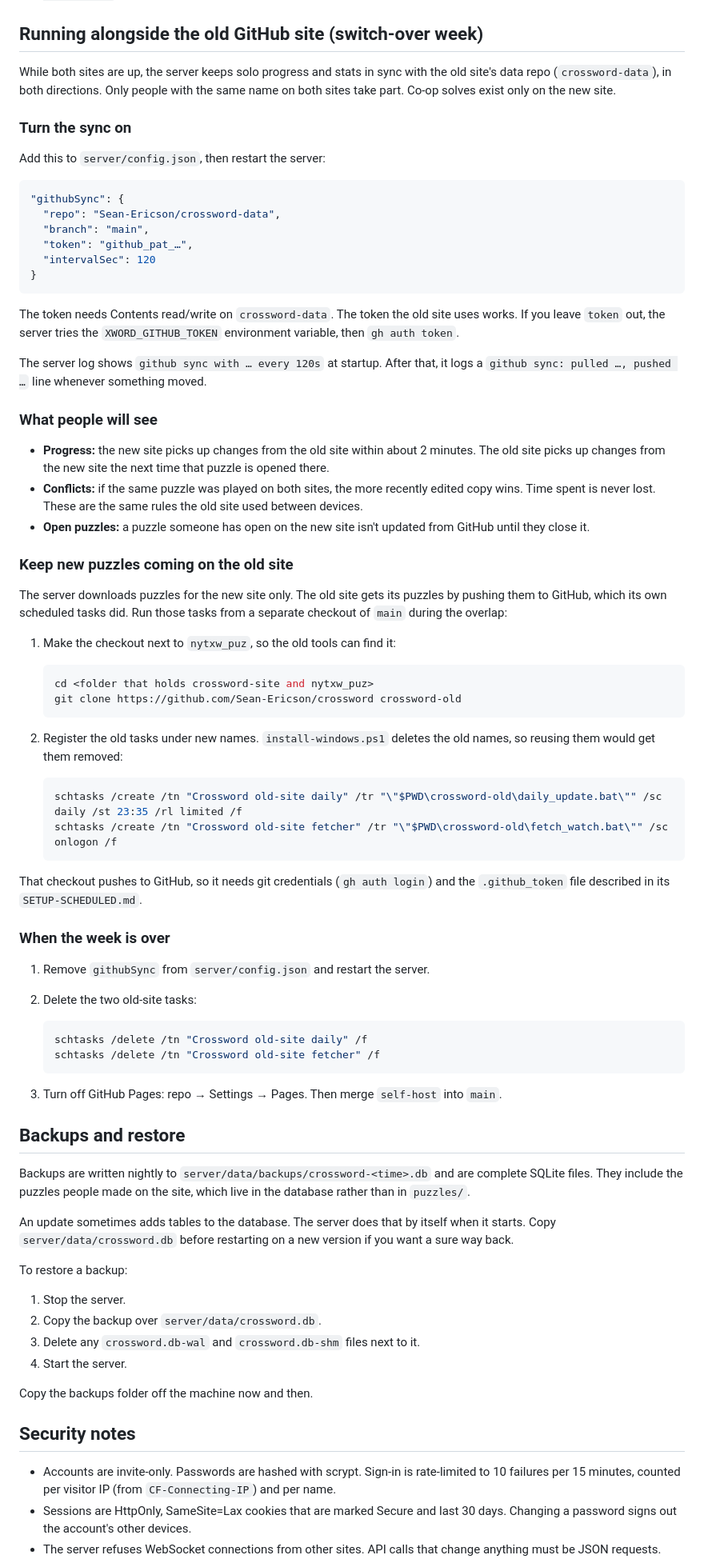
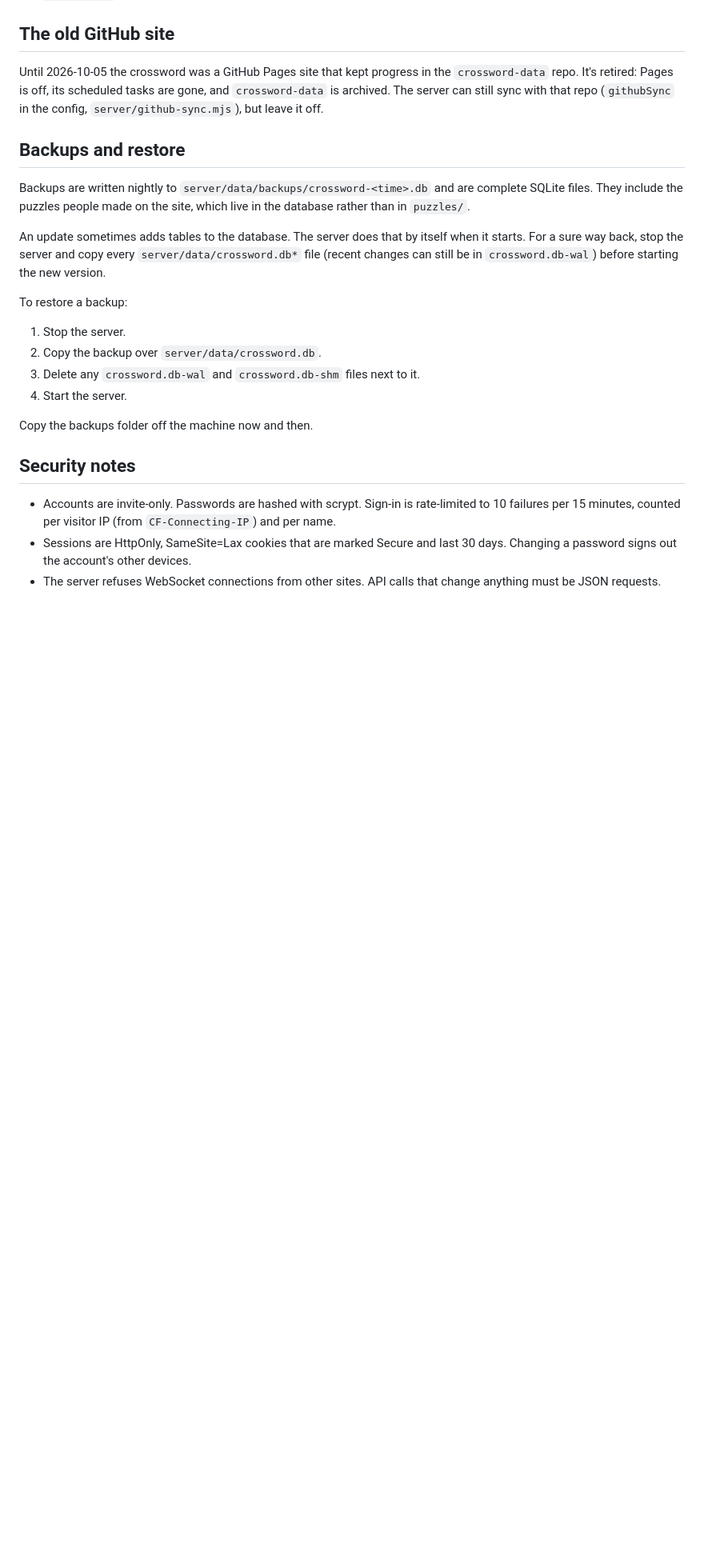
Before and after one commit to Sean-Ericson/crossword, a Markdown page: DEPLOY.md, the part around one of its changes. Shown at 80% size. Drawn GitHub-style; blank space fills up the shorter version.

Commit message:
Docs: main is the app now; the old Pages site is retired
CLAUDE.md: develop on and deploy main. DEPLOY.md: the switch-over steps
become a short note about the retired site, and the pre-upgrade copy
covers every crossword.db* file with the server stopped.

Co-Authored-By: Claude Opus 5.5 <noreply@anthropic.com>

````diff
--- a/DEPLOY.md
+++ b/DEPLOY.md
@@ -223,81 +221,13 @@ at all.
 - The next day, look for `daily puzzle update` and `backup written` lines
   in the server log. On Linux, use `journalctl -u crossword`.
 
-## Running alongside the old GitHub site (switch-over week)
+## The old GitHub site
 
-While both sites are up, the server keeps solo progress and stats in sync
-with the old site's data repo (`crossword-data`), in both directions. Only
-people with the same name on both sites take part. Co-op solves exist only
-on the new site.
-
-### Turn the sync on
-
-Add this to `server/config.json`, then restart the server:
-
-```json
-"githubSync": {
-  "repo": "Sean-Ericson/crossword-data",
-  "branch": "main",
-  "token": "github_pat_…",
-  "intervalSec": 120
-}
-```
-
-The token needs Contents read/write on `crossword-data`. The token the old
-site uses works. If you leave `token` out, the server tries the
-`XWORD_GITHUB_TOKEN` environment variable, then `gh auth token`.
-
-The server log shows `github sync with … every 120s` at startup. After
-that, it logs a `github sync: pulled …, pushed …` line whenever something
-moved.
-
-### What people will see
-
-- **Progress:** the new site picks up changes from the old site within
-  about 2 minutes. The old site picks up changes from the new site the
-  next time that puzzle is opened there.
-- **Conflicts:** if the same puzzle was played on both sites, the more
-  recently edited copy wins. Time spent is never lost. These are the same
-  rules the old site used between devices.
-- **Open puzzles:** a puzzle someone has open on the new site isn't
-  updated from GitHub until they close it.
-
-### Keep new puzzles coming on the old site
-
-The server downloads puzzles for the new site only. The old site gets its
-puzzles by pushing them to GitHub, which its own scheduled tasks did. Run
-those tasks from a separate checkout of `main` during the overlap:
-
-1. Make the checkout next to `nytxw_puz`, so the old tools can find it:
-
-   ```powershell
-   cd <folder that holds crossword-site and nytxw_puz>
-   git clone https://github.com/Sean-Ericson/crossword crossword-old
-   ```
-
-2. Register the old tasks under new names. `install-windows.ps1` deletes
-   the old names, so reusing them would get them removed:
-
-   ```powershell
-   schtasks /create /tn "Crossword old-site daily" /tr "\"$PWD\crossword-old\daily_update.bat\"" /sc daily /st 23:35 /rl limited /f
-   schtasks /create /tn "Crossword old-site fetcher" /tr "\"$PWD\crossword-old\fetch_watch.bat\"" /sc onlogon /f
-   ```
-
-That checkout pushes to GitHub, so it needs git credentials (`gh auth
-login`) and the `.github_token` file described in its `SETUP-SCHEDULED.md`.
-
-### When the week is over
-
-1. Remove `githubSync` from `server/config.json` and restart the server.
-2. Delete the two old-site tasks:
-
-   ```powershell
-   schtasks /delete /tn "Crossword old-site daily" /f
-   schtasks /delete /tn "Crossword old-site fetcher" /f
-   ```
-
-3. Turn off GitHub Pages: repo → Settings → Pages. Then merge `self-host`
-   into `main`.
+Until 2026-10-05 the crossword was a GitHub Pages site that kept progress
+in the `crossword-data` repo. It's retired: Pages is off, its scheduled
+tasks are gone, and `crossword-data` is archived. The server can still
+sync with that repo (`githubSync` in the config, `server/github-sync.mjs`),
+but leave it off.
 
 ## Backups and restore
 
@@ -306,8 +236,9 @@ and are complete SQLite files. They include the puzzles people made on the
 site, which live in the database rather than in `puzzles/`.
 
 An update sometimes adds tables to the database. The server does that by
-itself when it starts. Copy `server/data/crossword.db` before restarting
-on a new version if you want a sure way back.
+itself when it starts. For a sure way back, stop the server and copy every
+`server/data/crossword.db*` file (recent changes can still be in
+`crossword.db-wal`) before starting the new version.
 
 To restore a backup:
 
````
Also changed, not shown: other parts of DEPLOY.md (+0 -2 lines), CLAUDE.md (+12 -17 lines).
